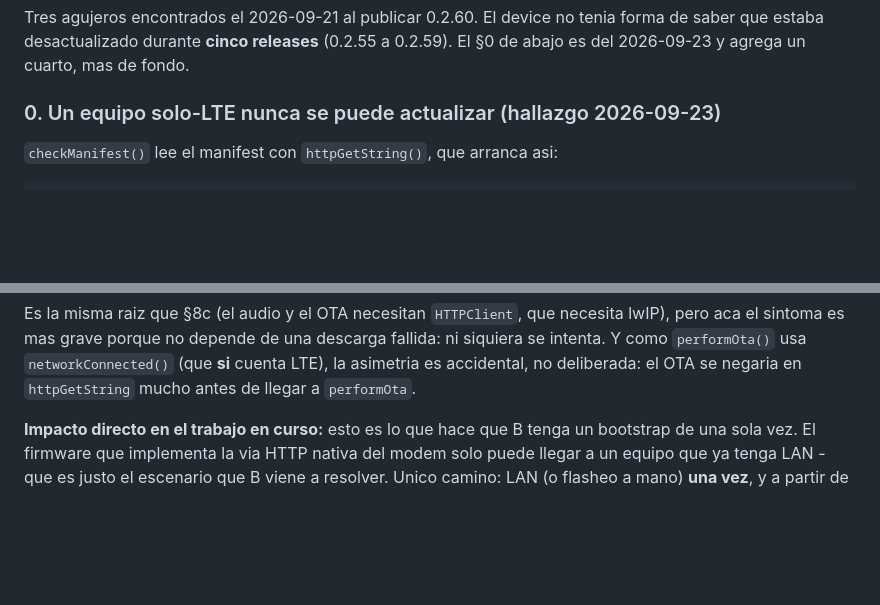
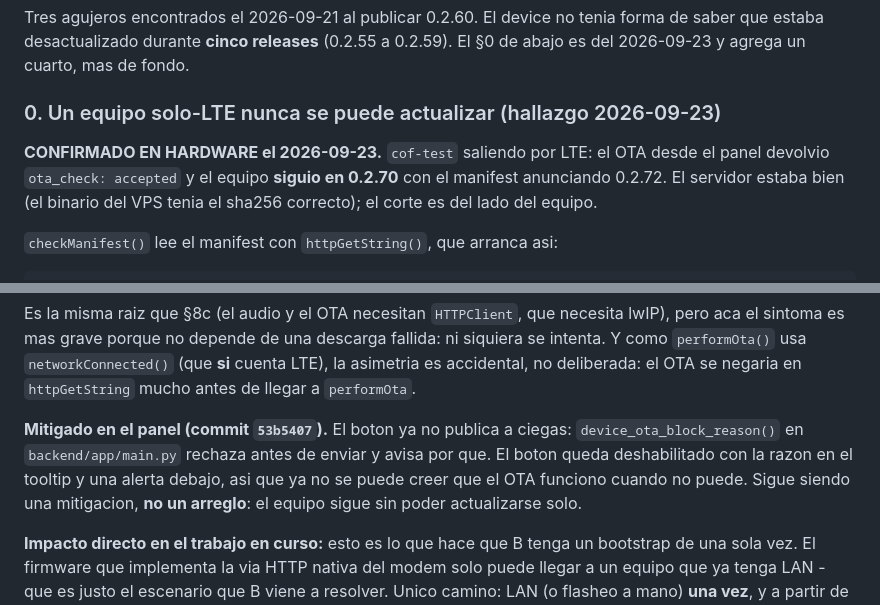
Before and after one commit to nmarcovecchio/cof, a Markdown page: docs/ops/BACKLOG.md, 2 parts joined by grey strips. Rendered like a GitHub page; blank space fills up the shorter version.

Commit message:
docs: 0 confirmado en hardware, y la mitigacion del panel
cof-test por LTE: OTA devolvio accepted y el equipo siguio en 0.2.70 con
el manifest en 0.2.72. El servidor estaba bien (sha256 del VPS correcto),
el corte es del equipo.

Queda anotada la mitigacion de 53b5407 como tal: el panel ya no publica a
ciegas, pero el equipo sigue sin poder actualizarse solo.

Co-authored-by: Cursor <cursoragent@cursor.com>

````diff
--- a/docs/ops/BACKLOG.md
+++ b/docs/ops/BACKLOG.md
@@ -20,6 +20,11 @@ forma de saber que estaba desactualizado durante **cinco releases** (0.2.55 a
 
 ### 0. Un equipo solo-LTE nunca se puede actualizar (hallazgo 2026-09-23)
 
+**CONFIRMADO EN HARDWARE el 2026-09-23.** `cof-test` saliendo por LTE: el OTA desde
+el panel devolvio `ota_check: accepted` y el equipo **siguio en 0.2.70** con el
+manifest anunciando 0.2.72. El servidor estaba bien (el binario del VPS tenia el
+sha256 correcto); el corte es del lado del equipo.
+
 `checkManifest()` lee el manifest con `httpGetString()`, que arranca asi:
 
 ```c
@@ -39,6 +44,13 @@ lwIP), pero aca el sintoma es mas grave porque no depende de una descarga fallid
 ni siquiera se intenta. Y como `performOta()` usa `networkConnected()` (que **si**
 cuenta LTE), la asimetria es accidental, no deliberada: el OTA se negaria en
 `httpGetString` mucho antes de llegar a `performOta`.
+
+**Mitigado en el panel (commit `53b5407`).** El boton ya no publica a ciegas:
+`device_ota_block_reason()` en `backend/app/main.py` rechaza antes de enviar y
+avisa por que. El boton queda deshabilitado con la razon en el tooltip y una alerta
+debajo, asi que ya no se puede creer que el OTA funciono cuando no puede. Sigue
+siendo una mitigacion, **no un arreglo**: el equipo sigue sin poder actualizarse
+solo.
 
 **Impacto directo en el trabajo en curso:** esto es lo que hace que B tenga un
 bootstrap de una sola vez. El firmware que implementa la via HTTP nativa del
````
